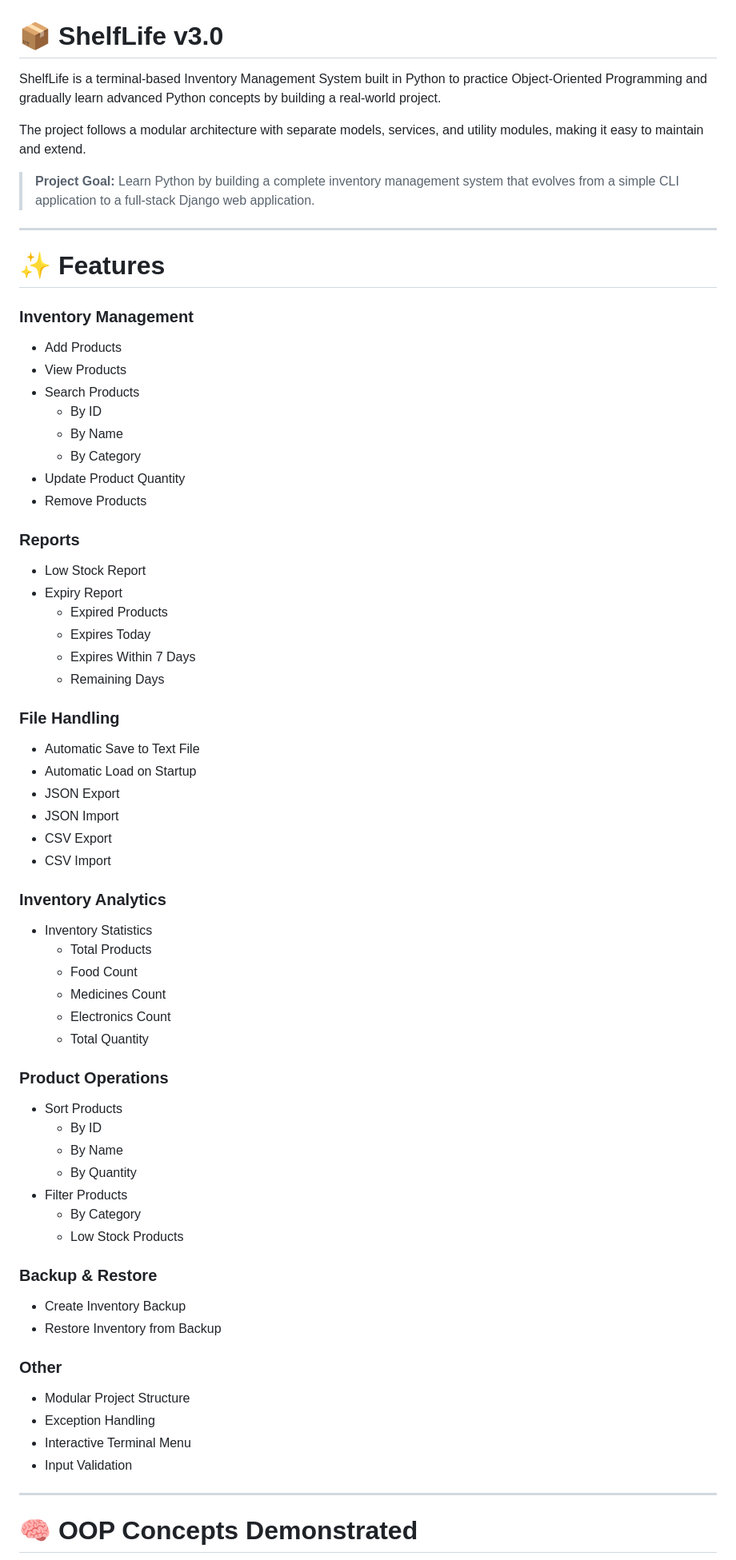
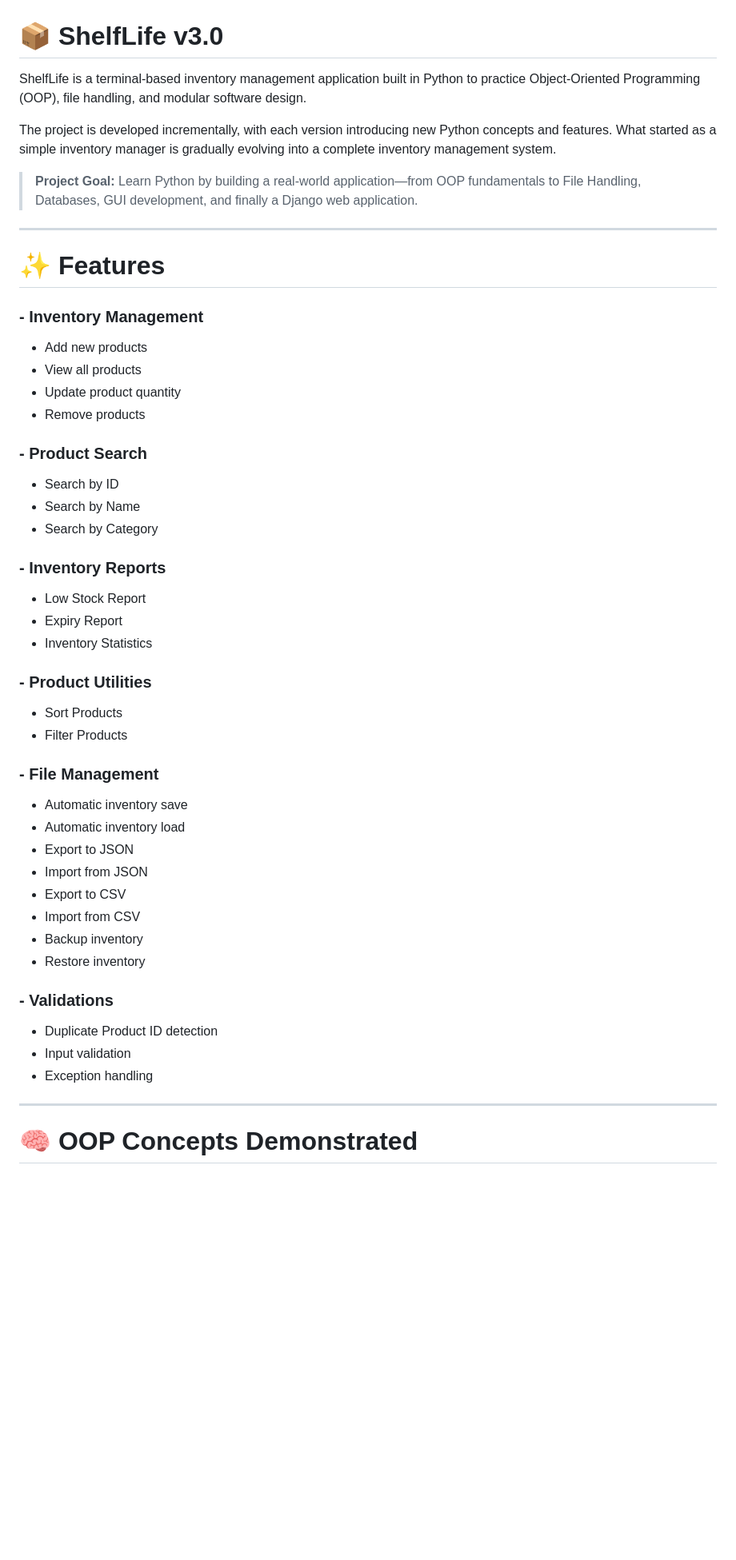
Before and after one commit to himanikapadia/ShelfLife, a Markdown page: README.md, the part around one of its changes. Shown at 80% size. Rendered like a GitHub page; blank space fills up the shorter version.

```diff
--- a/README.md
+++ b/README.md
@@ -1,67 +1,49 @@
 # 📦 ShelfLife v3.0
 
-ShelfLife is a terminal-based Inventory Management System built in Python to practice Object-Oriented Programming and gradually learn advanced Python concepts by building a real-world project.
+ShelfLife is a terminal-based inventory management application built in Python to practice Object-Oriented Programming (OOP), file handling, and modular software design.
 
-The project follows a modular architecture with separate models, services, and utility modules, making it easy to maintain and extend.
+The project is developed incrementally, with each version introducing new Python concepts and features. What started as a simple inventory manager is gradually evolving into a complete inventory management system.
 
-> **Project Goal:** Learn Python by building a complete inventory management system that evolves from a simple CLI application to a full-stack Django web application.
+> **Project Goal:** Learn Python by building a real-world application—from OOP fundamentals to File Handling, Databases, GUI development, and finally a Django web application.
 
 ---
 
 # ✨ Features
 
-### Inventory Management
-- Add Products
-- View Products
-- Search Products
-  - By ID
-  - By Name
-  - By Category
-- Update Product Quantity
-- Remove Products
+### - Inventory Management
+- Add new products
+- View all products
+- Update product quantity
+- Remove products
 
-### Reports
+### - Product Search
+- Search by ID
+- Search by Name
+- Search by Category
+
+### - Inventory Reports
 - Low Stock Report
 - Expiry Report
-  - Expired Products
-  - Expires Today
-  - Expires Within 7 Days
-  - Remaining Days
+- Inventory Statistics
 
-### File Handling
-- Automatic Save to Text File
-- Automatic Load on Startup
-- JSON Export
-- JSON Import
-- CSV Export
-- CSV Import
+### - Product Utilities
+- Sort Products
+- Filter Products
 
-### Inventory Analytics
-- Inventory Statistics
-  - Total Products
-  - Food Count
-  - Medicines Count
-  - Electronics Count
-  - Total Quantity
+### - File Management
+- Automatic inventory save
+- Automatic inventory load
+- Export to JSON
+- Import from JSON
+- Export to CSV
+- Import from CSV
+- Backup inventory
+- Restore inventory
 
-### Product Operations
-- Sort Products
-  - By ID
-  - By Name
-  - By Quantity
-- Filter Products
-  - By Category
-  - Low Stock Products
-
-### Backup & Restore
-- Create Inventory Backup
-- Restore Inventory from Backup
-
-### Other
-- Modular Project Structure
-- Exception Handling
-- Interactive Terminal Menu
-- Input Validation
+### - Validations
+- Duplicate Product ID detection
+- Input validation
+- Exception handling
 
 ---
 
```
Also changed, not shown: other parts of README.md (+105 -101 lines).
